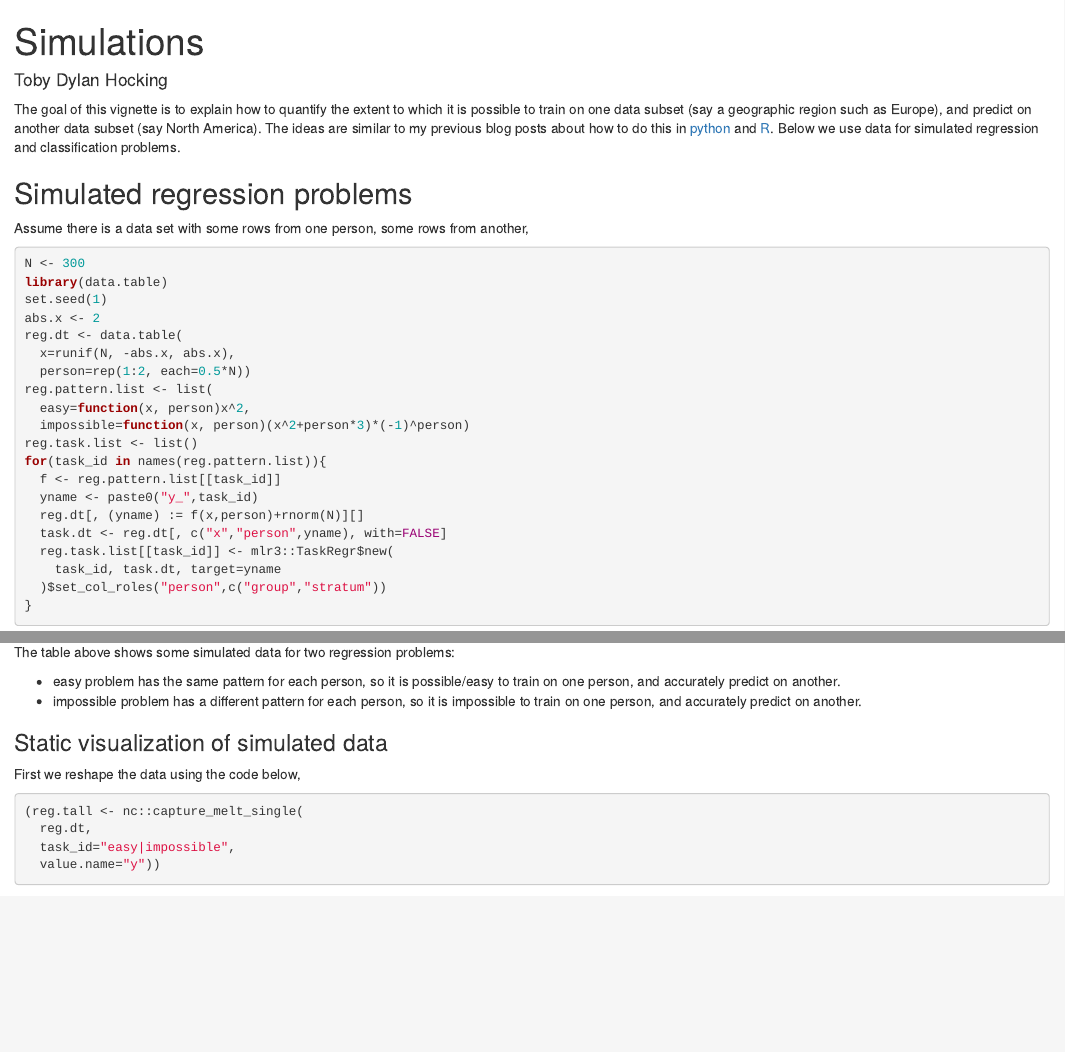
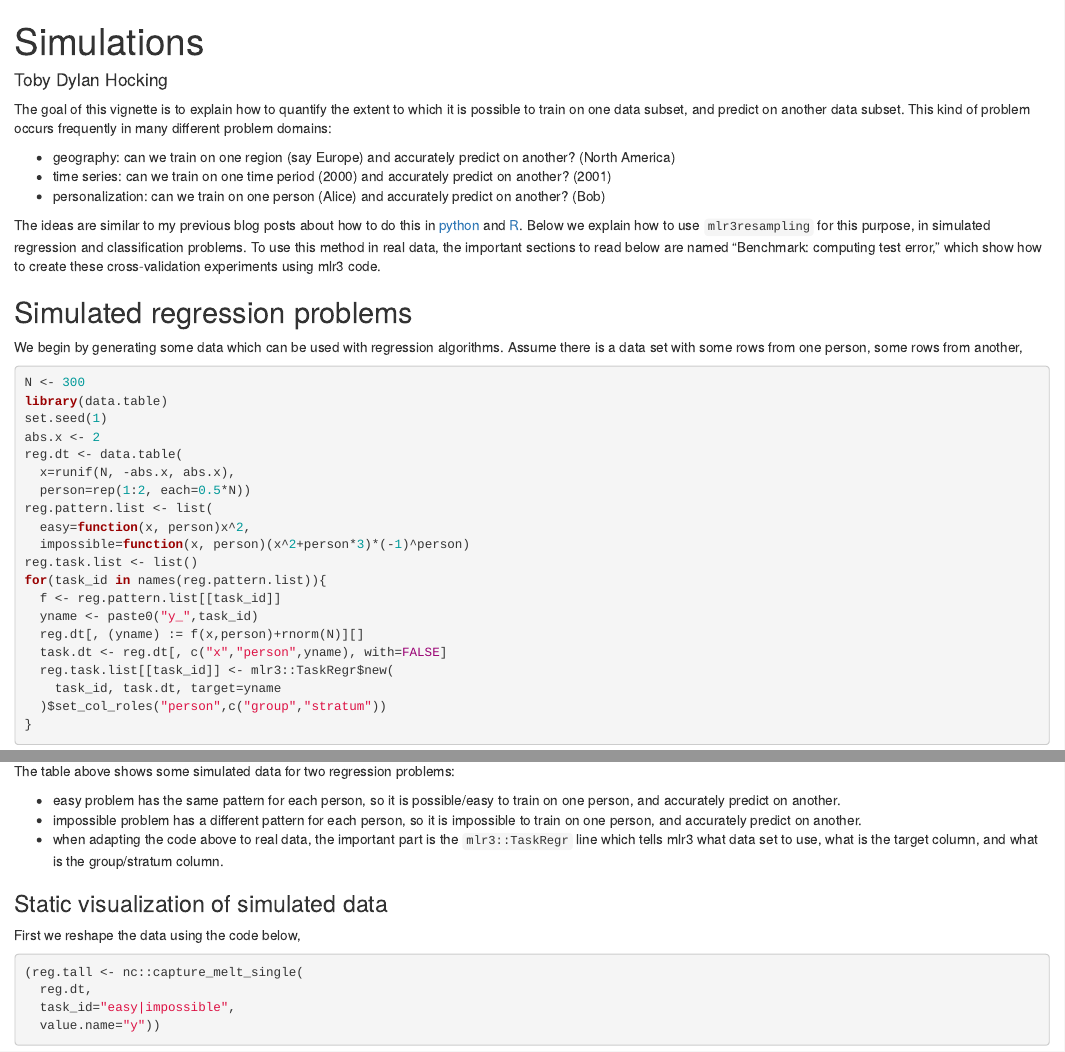
Before and after one commit to tdhock/mlr3resampling, an R Markdown document (vignettes/Simulations.Rmd): the page in a window 1100 px wide, from its top, and a second part further down, joined at a grey line. Rendered offline with R 4.5, knitr and Pandoc, with nearby package versions; some code elsewhere in the file could not run offline; common packages that the code uses without loading them are loaded.

Commit message:
real data

````diff
--- a/vignettes/Simulations.Rmd
+++ b/vignettes/Simulations.Rmd
@@ -27,16 +27,30 @@ knitr::opts_chunk$set(
 ```
 
 The goal of this vignette is to explain how to quantify the extent to
-which it is possible to train on one data subset (say a geographic
-region such as Europe), and predict on another data subset (say North
-America). The ideas are similar to my previous blog posts about how to
-do this in
-[python](https://tdhock.github.io/blog/2022/generalization-to-new-subsets/) and
-[R](https://tdhock.github.io/blog/2023/R-gen-new-subsets/).
-Below we use data for simulated regression and classification problems.
+which it is possible to train on one data subset, and predict on
+another data subset. This kind of problem occurs frequently in many
+different problem domains:
+
+* geography: can we train on one region (say Europe) and accurately
+  predict on another? (North America)
+* time series: can we train on one time period (2000) and accurately
+  predict on another? (2001)
+* personalization: can we train on one person (Alice) and accurately
+  predict on another? (Bob)
+
+The ideas are similar to my previous blog posts about how to do this
+in
+[python](https://tdhock.github.io/blog/2022/generalization-to-new-subsets/)
+and [R](https://tdhock.github.io/blog/2023/R-gen-new-subsets/). Below
+we explain how to use `mlr3resampling` for this purpose, in simulated
+regression and classification problems. To use this method in
+real data, the important sections to read below are named "Benchmark:
+computing test error," which show how to create these cross-validation
+experiments using mlr3 code.
 
 ## Simulated regression problems
 
+We begin by generating some data which can be used with regression algorithms.
 Assume there is a data set with some rows from one person, some rows
 from another,
 
@@ -68,6 +82,9 @@ The table above shows some simulated data for two regression problems:
 
 * easy problem has the same pattern for each person, so it is possible/easy to train on one person, and accurately predict on another.
 * impossible problem has a different pattern for each person, so it is impossible to train on one person, and accurately predict on another.
+* when adapting the code above to real data, the important part is the
+  `mlr3::TaskRegr` line which tells mlr3 what data set to use, what is
+  the target column, and what is the group/stratum column.
 
 ### Static visualization of simulated data
 
````
Also changed, not shown: vignettes/Simulations.Rmd (20 more changed lines).
